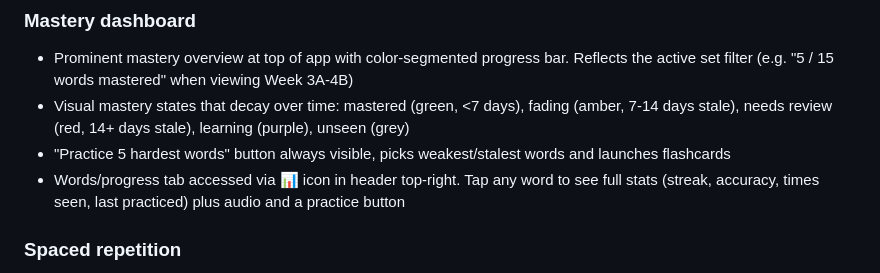
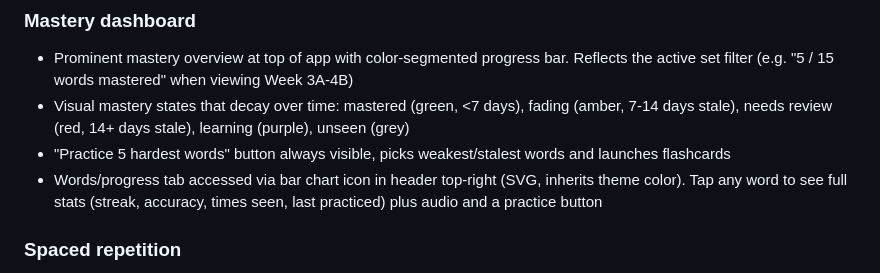
Before and after one commit to suburban-sungod/lucy-vocab, a Markdown page: README.md, the part around the change. Rendered like a GitHub page.

Commit message:
Update README: stats icon is SVG not emoji
Co-Authored-By: Claude Opus 4.6 <noreply@anthropic.com>

```diff
--- a/README.md
+++ b/README.md
@@ -46,7 +46,7 @@ Each word has: characters, pinyin, English meaning.
 - Prominent mastery overview at top of app with color-segmented progress bar. Reflects the active set filter (e.g. "5 / 15 words mastered" when viewing Week 3A-4B)
 - Visual mastery states that decay over time: mastered (green, <7 days), fading (amber, 7-14 days stale), needs review (red, 14+ days stale), learning (purple), unseen (grey)
 - "Practice 5 hardest words" button always visible, picks weakest/stalest words and launches flashcards
-- Words/progress tab accessed via 📊 icon in header top-right. Tap any word to see full stats (streak, accuracy, times seen, last practiced) plus audio and a practice button
+- Words/progress tab accessed via bar chart icon in header top-right (SVG, inherits theme color). Tap any word to see full stats (streak, accuracy, times seen, last practiced) plus audio and a practice button
 
 ### Spaced repetition
 Words are weighted by: days since last correct answer, wrong ratio, mastery staleness. Unseen words get highest priority. Mastered words resurface after 3-7 days to prevent forgetting. Applied to flashcard deck building, match and speed question selection.
```
